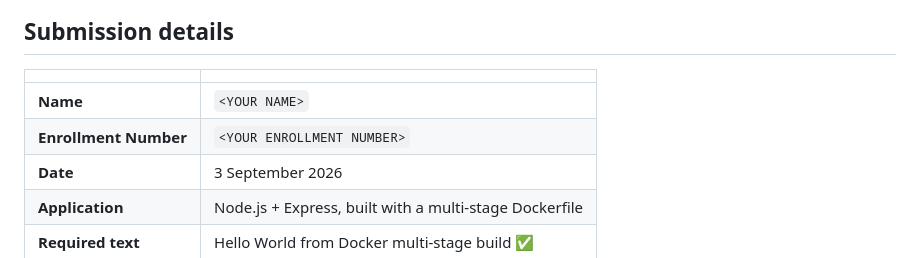
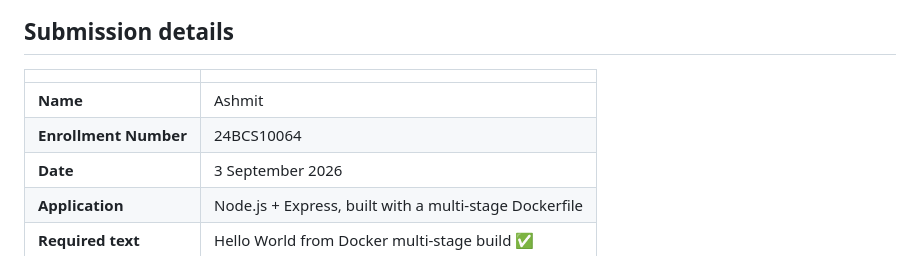
Before and after one commit to BinaryBhakti/devops-homework, a Markdown page: 06-docker-multistage/README.md, the part around the change. Rendered like a GitHub page.

Commit message:
Homework 6: fill in name and enrollment number

```diff
--- a/06-docker-multistage/README.md
+++ b/06-docker-multistage/README.md
@@ -4,8 +4,8 @@
 
 | | |
 |---|---|
-| **Name** | `<YOUR NAME>` |
-| **Enrollment Number** | `<YOUR ENROLLMENT NUMBER>` |
+| **Name** | Ashmit |
+| **Enrollment Number** | 24BCS10064 |
 | **Date** | 3 September 2026 |
 | **Application** | Node.js + Express, built with a multi-stage Dockerfile |
 | **Required text** | Hello World from Docker multi-stage build ✅ |
```
